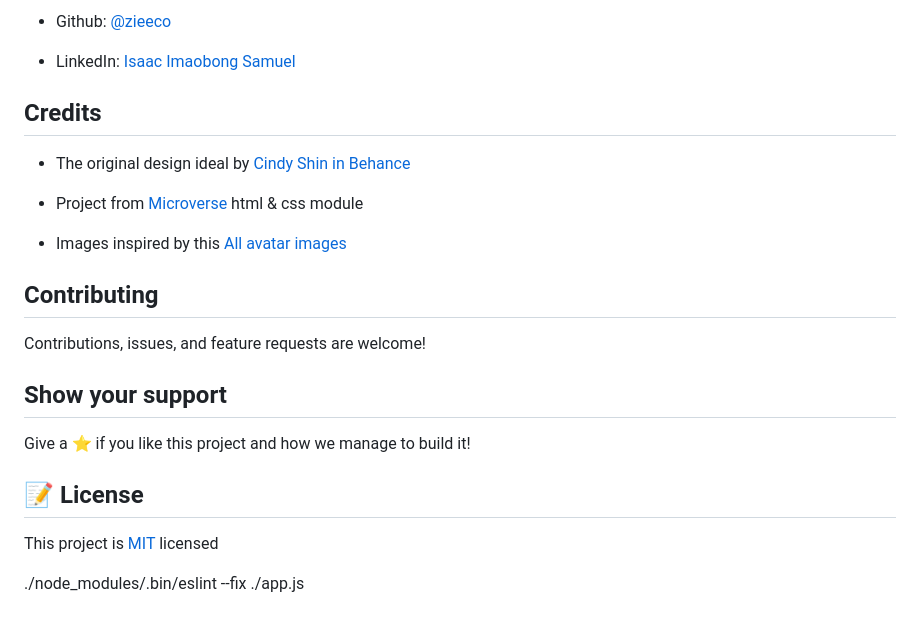
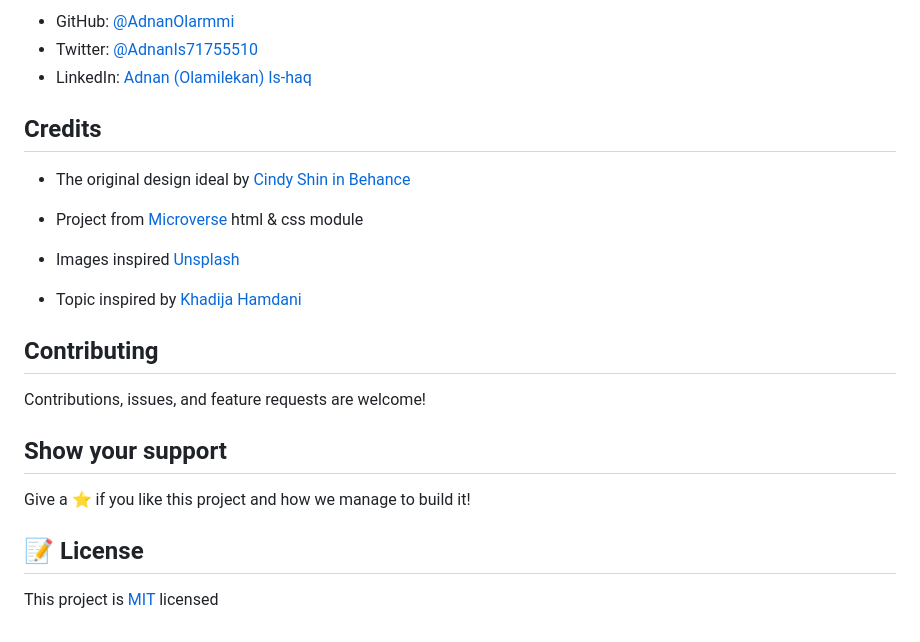
Before and after one commit to AdnanOlarmmi/Technopreneur, a Markdown page: README.md, the part around the change printed below. Drawn GitHub-style.

```diff
--- a/README.md
+++ b/README.md
@@ -47,15 +48,15 @@ To get a local copy up and running:
 
-- Github: [@zieeco](https://github.com/zieeco)
-
-- LinkedIn: [Isaac Imaobong Samuel](https://www.linkedin.com/in/isaac-imaobong-samuel-a4849b1b8/)
+- GitHub: [@AdnanOlarmmi](https://github.com/adnanolarmmi)
+- Twitter: [@AdnanIs71755510](https://twitter.com/AdnanIs71755510)
+- LinkedIn: [Adnan (Olamilekan) Is-haq](https://linkedin.com/in/adnan-is-haq-olamilekan)
 
 ## Credits
 
 - The original design ideal by [Cindy Shin in Behance](https://www.behance.net/adagio07)
 
 - Project from [Microverse](https://bit.ly/MicroverseTN) html & css module
-- Images inspired by this [All avatar images](https://pravatar.cc/images)
-
+- Images inspired [Unsplash](unsplash.com)
+- Topic inspired by [Khadija Hamdani](https://www.researchgate.net/publication/329972741_Knowledge_based_entrepreneurship_the_role_of_networks)
 
 ## Contributing
 
@@ -67,6 +68,4 @@ Give a ⭐️ if you like this project and how we manage to build it!
 
 ## 📝 License
 
-This project is [MIT](./MIT.md) licensed
-
-./node_modules/.bin/eslint --fix ./app.js
+This project is [MIT](MIT.md) licensed
```
Also changed, not shown: other parts of README.md (+10 -9 lines), READMEgit.md (deleted, +0 -2 lines), images/screenshots/desktop.png (added), images/screenshots/mobile.png (added), 4 other files.
